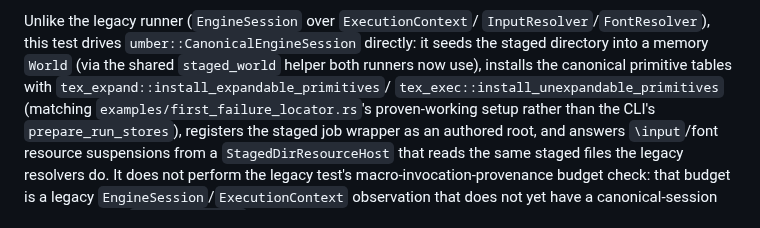
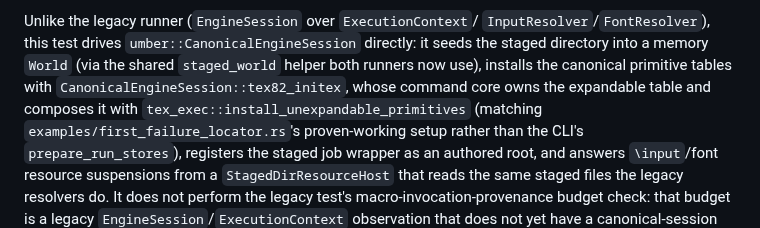
Before and after one commit to phulin/umber, a Markdown page: docs/testing_infrastructure.md, the part around the change. Rendered like a GitHub page.

Commit message:
docs(command): name canonical INITEX registry owner
Update the Gentle regression-gate description after moving TeX82 expandable primitive installation into tex-command.

```diff
--- a/docs/testing_infrastructure.md
+++ b/docs/testing_infrastructure.md
@@ -803,8 +803,8 @@ Unlike the legacy runner (`EngineSession` over `ExecutionContext`/
 `umber::CanonicalEngineSession` directly: it seeds the staged directory into a
 memory `World` (via the shared `staged_world` helper both runners now use),
 installs the canonical primitive tables with
-`tex_expand::install_expandable_primitives`/
-`tex_exec::install_unexpandable_primitives` (matching
+`CanonicalEngineSession::tex82_initex`, whose command core owns the expandable
+table and composes it with `tex_exec::install_unexpandable_primitives` (matching
 `examples/first_failure_locator.rs`'s proven-working setup rather than the
 CLI's `prepare_run_stores`), registers the staged job wrapper as an authored
 root, and answers `\input`/font resource suspensions from a `StagedDirResourceHost`
```
